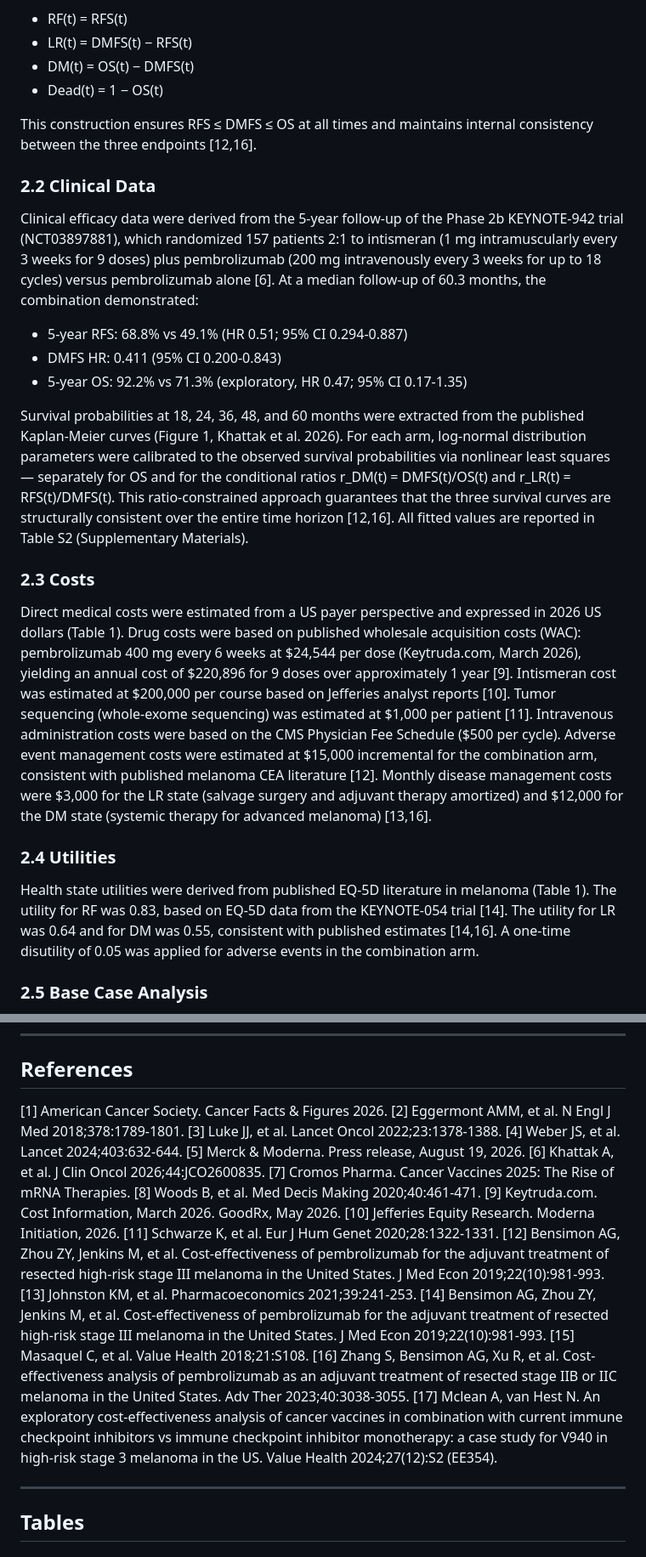
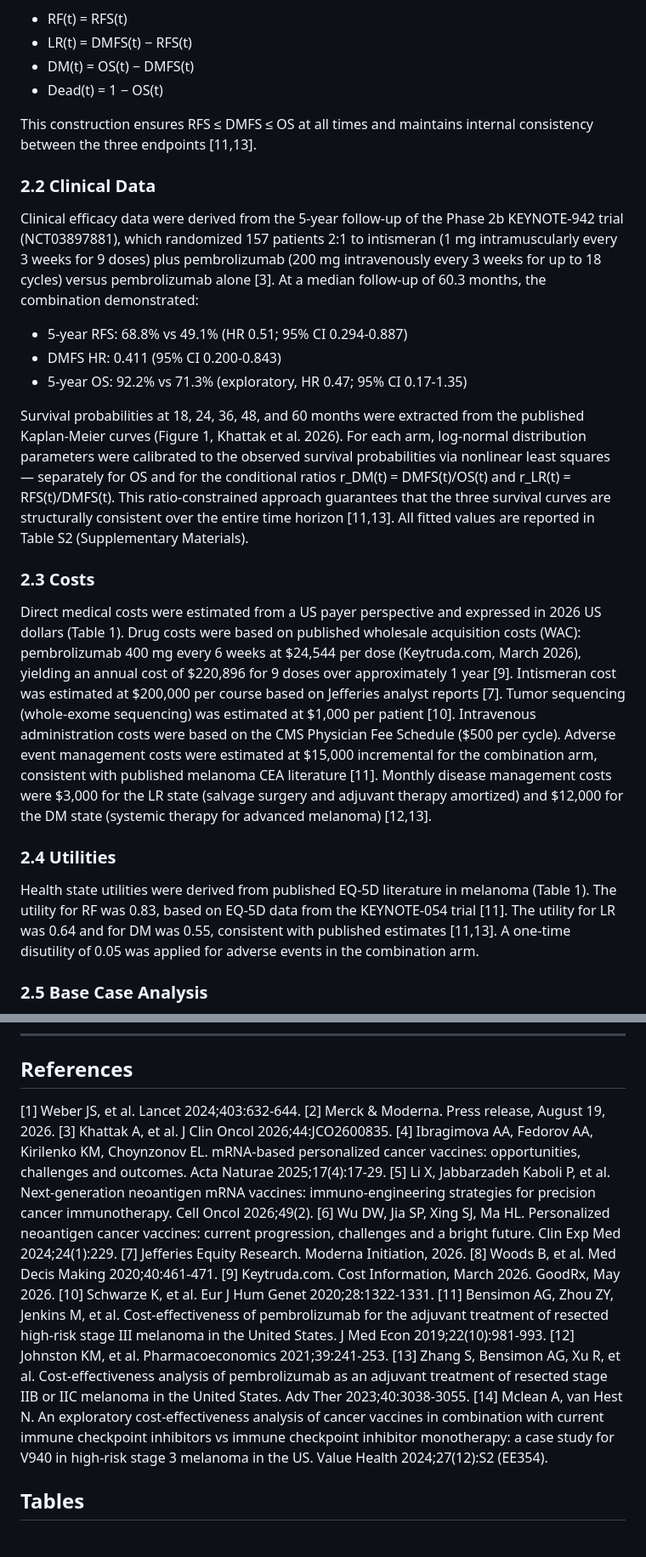
Before and after one commit to yichao2022/cea-intismeran, a Markdown page: manuscript.md, 2 parts joined by grey strips. Shown at 85% size. Drawn GitHub-style.

```diff
--- a/manuscript.md
+++ b/manuscript.md
@@ -51,25 +57,25 @@ A partitioned survival model (PSM) was developed in Python with four mutually ex
 - DM(t) = OS(t) − DMFS(t)
 - Dead(t) = 1 − OS(t)
 
-This construction ensures RFS ≤ DMFS ≤ OS at all times and maintains internal consistency between the three endpoints [12,16].
+This construction ensures RFS ≤ DMFS ≤ OS at all times and maintains internal consistency between the three endpoints [11,13].
 
 ### 2.2 Clinical Data
 
-Clinical efficacy data were derived from the 5-year follow-up of the Phase 2b KEYNOTE-942 trial (NCT03897881), which randomized 157 patients 2:1 to intismeran (1 mg intramuscularly every 3 weeks for 9 doses) plus pembrolizumab (200 mg intravenously every 3 weeks for up to 18 cycles) versus pembrolizumab alone [6]. At a median follow-up of 60.3 months, the combination demonstrated:
+Clinical efficacy data were derived from the 5-year follow-up of the Phase 2b KEYNOTE-942 trial (NCT03897881), which randomized 157 patients 2:1 to intismeran (1 mg intramuscularly every 3 weeks for 9 doses) plus pembrolizumab (200 mg intravenously every 3 weeks for up to 18 cycles) versus pembrolizumab alone [3]. At a median follow-up of 60.3 months, the combination demonstrated:
 
 - 5-year RFS: 68.8% vs 49.1% (HR 0.51; 95% CI 0.294-0.887)
 - DMFS HR: 0.411 (95% CI 0.200-0.843)
 - 5-year OS: 92.2% vs 71.3% (exploratory, HR 0.47; 95% CI 0.17-1.35)
 
-Survival probabilities at 18, 24, 36, 48, and 60 months were extracted from the published Kaplan-Meier curves (Figure 1, Khattak et al. 2026). For each arm, log-normal distribution parameters were calibrated to the observed survival probabilities via nonlinear least squares — separately for OS and for the conditional ratios r_DM(t) = DMFS(t)/OS(t) and r_LR(t) = RFS(t)/DMFS(t). This ratio-constrained approach guarantees that the three survival curves are structurally consistent over the entire time horizon [12,16]. All fitted values are reported in Table S2 (Supplementary Materials).
+Survival probabilities at 18, 24, 36, 48, and 60 months were extracted from the published Kaplan-Meier curves (Figure 1, Khattak et al. 2026). For each arm, log-normal distribution parameters were calibrated to the observed survival probabilities via nonlinear least squares — separately for OS and for the conditional ratios r_DM(t) = DMFS(t)/OS(t) and r_LR(t) = RFS(t)/DMFS(t). This ratio-constrained approach guarantees that the three survival curves are structurally consistent over the entire time horizon [11,13]. All fitted values are reported in Table S2 (Supplementary Materials).
 
 ### 2.3 Costs
 
-Direct medical costs were estimated from a US payer perspective and expressed in 2026 US dollars (Table 1). Drug costs were based on published wholesale acquisition costs (WAC): pembrolizumab 400 mg every 6 weeks at $24,544 per dose (Keytruda.com, March 2026), yielding an annual cost of $220,896 for 9 doses over approximately 1 year [9]. Intismeran cost was estimated at $200,000 per course based on Jefferies analyst reports [10]. Tumor sequencing (whole-exome sequencing) was estimated at $1,000 per patient [11]. Intravenous administration costs were based on the CMS Physician Fee Schedule ($500 per cycle). Adverse event management costs were estimated at $15,000 incremental for the combination arm, consistent with published melanoma CEA literature [12]. Monthly disease management costs were $3,000 for the LR state (salvage surgery and adjuvant therapy amortized) and $12,000 for the DM state (systemic therapy for advanced melanoma) [13,16].
+Direct medical costs were estimated from a US payer perspective and expressed in 2026 US dollars (Table 1). Drug costs were based on published wholesale acquisition costs (WAC): pembrolizumab 400 mg every 6 weeks at $24,544 per dose (Keytruda.com, March 2026), yielding an annual cost of $220,896 for 9 doses over approximately 1 year [9]. Intismeran cost was estimated at $200,000 per course based on Jefferies analyst reports [7]. Tumor sequencing (whole-exome sequencing) was estimated at $1,000 per patient [10]. Intravenous administration costs were based on the CMS Physician Fee Schedule ($500 per cycle). Adverse event management costs were estimated at $15,000 incremental for the combination arm, consistent with published melanoma CEA literature [11]. Monthly disease management costs were $3,000 for the LR state (salvage surgery and adjuvant therapy amortized) and $12,000 for the DM state (systemic therapy for advanced melanoma) [12,13].
 
 ### 2.4 Utilities
 
-Health state utilities were derived from published EQ-5D literature in melanoma (Table 1). The utility for RF was 0.83, based on EQ-5D data from the KEYNOTE-054 trial [14]. The utility for LR was 0.64 and for DM was 0.55, consistent with published estimates [14,16]. A one-time disutility of 0.05 was applied for adverse events in the combination arm.
+Health state utilities were derived from published EQ-5D literature in melanoma (Table 1). The utility for RF was 0.83, based on EQ-5D data from the KEYNOTE-054 trial [11]. The utility for LR was 0.64 and for DM was 0.55, consistent with published estimates [11,13]. A one-time disutility of 0.05 was applied for adverse events in the combination arm.
 
 ### 2.5 Base Case Analysis
 
@@ -163,25 +169,20 @@ Intismeran plus pembrolizumab provides substantial clinical benefit in adjuvant
 
 ## References
 
-[1] American Cancer Society. Cancer Facts & Figures 2026.
-[2] Eggermont AMM, et al. N Engl J Med 2018;378:1789-1801.
-[3] Luke JJ, et al. Lancet Oncol 2022;23:1378-1388.
-[4] Weber JS, et al. Lancet 2024;403:632-644.
-[5] Merck & Moderna. Press release, August 19, 2026.
-[6] Khattak A, et al. J Clin Oncol 2026;44:JCO2600835.
-[7] Cromos Pharma. Cancer Vaccines 2025: The Rise of mRNA Therapies.
+[1] Weber JS, et al. Lancet 2024;403:632-644.
+[2] Merck & Moderna. Press release, August 19, 2026.
+[3] Khattak A, et al. J Clin Oncol 2026;44:JCO2600835.
+[4] Ibragimova AA, Fedorov AA, Kirilenko KM, Choynzonov EL. mRNA-based personalized cancer vaccines: opportunities, challenges and outcomes. Acta Naturae 2025;17(4):17-29.
+[5] Li X, Jabbarzadeh Kaboli P, et al. Next-generation neoantigen mRNA vaccines: immuno-engineering strategies for precision cancer immunotherapy. Cell Oncol 2026;49(2).
+[6] Wu DW, Jia SP, Xing SJ, Ma HL. Personalized neoantigen cancer vaccines: current progression, challenges and a bright future. Clin Exp Med 2024;24(1):229.
+[7] Jefferies Equity Research. Moderna Initiation, 2026.
 [8] Woods B, et al. Med Decis Making 2020;40:461-471.
 [9] Keytruda.com. Cost Information, March 2026. GoodRx, May 2026.
-[10] Jefferies Equity Research. Moderna Initiation, 2026.
-[11] Schwarze K, et al. Eur J Hum Genet 2020;28:1322-1331.
-[12] Bensimon AG, Zhou ZY, Jenkins M, et al. Cost-effectiveness of pembrolizumab for the adjuvant treatment of resected high-risk stage III melanoma in the United States. J Med Econ 2019;22(10):981-993.
-[13] Johnston KM, et al. Pharmacoeconomics 2021;39:241-253.
-[14] Bensimon AG, Zhou ZY, Jenkins M, et al. Cost-effectiveness of pembrolizumab for the adjuvant treatment of resected high-risk stage III melanoma in the United States. J Med Econ 2019;22(10):981-993.
-[15] Masaquel C, et al. Value Health 2018;21:S108.
-[16] Zhang S, Bensimon AG, Xu R, et al. Cost-effectiveness analysis of pembrolizumab as an adjuvant treatment of resected stage IIB or IIC melanoma in the United States. Adv Ther 2023;40:3038-3055.
-[17] Mclean A, van Hest N. An exploratory cost-effectiveness analysis of cancer vaccines in combination with current immune checkpoint inhibitors vs immune checkpoint inhibitor monotherapy: a case study for V940 in high-risk stage 3 melanoma in the US. Value Health 2024;27(12):S2 (EE354).
-
----
+[10] Schwarze K, et al. Eur J Hum Genet 2020;28:1322-1331.
+[11] Bensimon AG, Zhou ZY, Jenkins M, et al. Cost-effectiveness of pembrolizumab for the adjuvant treatment of resected high-risk stage III melanoma in the United States. J Med Econ 2019;22(10):981-993.
+[12] Johnston KM, et al. Pharmacoeconomics 2021;39:241-253.
+[13] Zhang S, Bensimon AG, Xu R, et al. Cost-effectiveness analysis of pembrolizumab as an adjuvant treatment of resected stage IIB or IIC melanoma in the United States. Adv Ther 2023;40:3038-3055.
+[14] Mclean A, van Hest N. An exploratory cost-effectiveness analysis of cancer vaccines in combination with current immune checkpoint inhibitors vs immune checkpoint inhibitor monotherapy: a case study for V940 in high-risk stage 3 melanoma in the US. Value Health 2024;27(12):S2 (EE354).
 
 ## Tables
 
```
Also changed, not shown: other parts of manuscript.md (+12 -6 lines).
